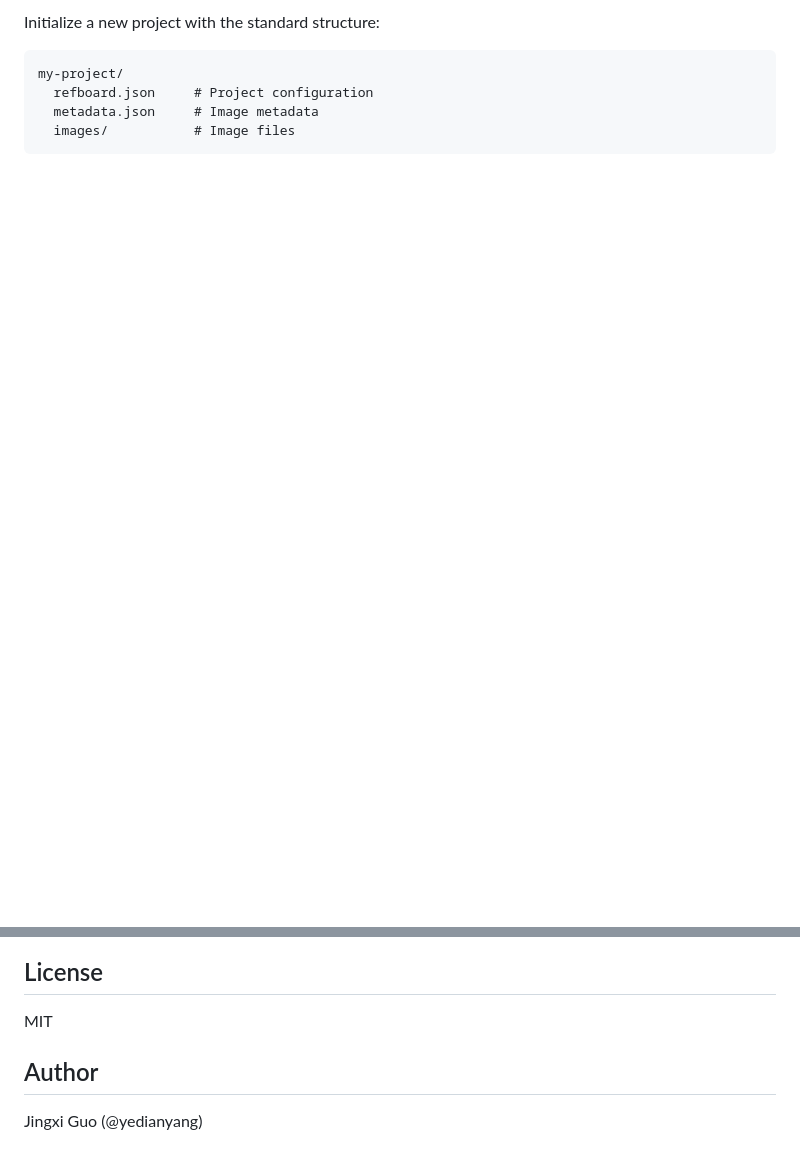
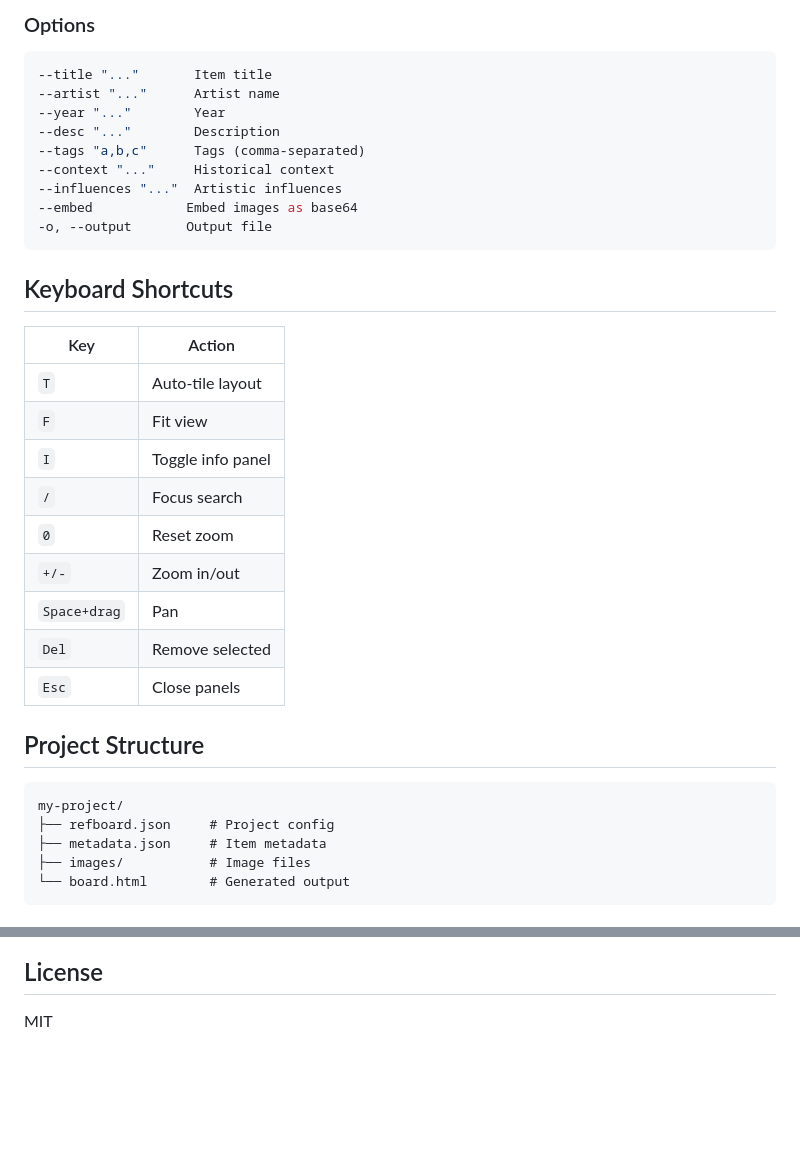
Before and after one commit to yedianyang/refboard, a Markdown page: README.md, 2 parts joined by grey strips. Drawn GitHub-style; blank space fills up the shorter version.

````diff
--- a/README.md
+++ b/README.md
@@ -48,10 +47,39 @@ refboard build
 
-Initialize a new project with the standard structure:
+### Options
+
+```bash
+--title "..."       Item title
+--artist "..."      Artist name
+--year "..."        Year
+--desc "..."        Description
+--tags "a,b,c"      Tags (comma-separated)
+--context "..."     Historical context
+--influences "..."  Artistic influences
+--embed            Embed images as base64
+-o, --output       Output file
+```
+
+## Keyboard Shortcuts
+
+| Key | Action |
+|-----|--------|
+| `T` | Auto-tile layout |
+| `F` | Fit view |
+| `I` | Toggle info panel |
+| `/` | Focus search |
+| `0` | Reset zoom |
+| `+/-` | Zoom in/out |
+| `Space+drag` | Pan |
+| `Del` | Remove selected |
+| `Esc` | Close panels |
+
+## Project Structure
 
 ```
 my-project/
-  refboard.json     # Project configuration
-  metadata.json     # Image metadata
-  images/           # Image files
+├── refboard.json     # Project config
+├── metadata.json     # Item metadata
+├── images/           # Image files
+└── board.html        # Generated output
 ```
 
@@ -154,7 +135,3 @@ refboard -i ./project --embed
 ## License
 
 MIT
-
-## Author
-
-Jingxi Guo (@yedianyang)
````
Also changed, not shown: other parts of README.md (+49 -97 lines).
